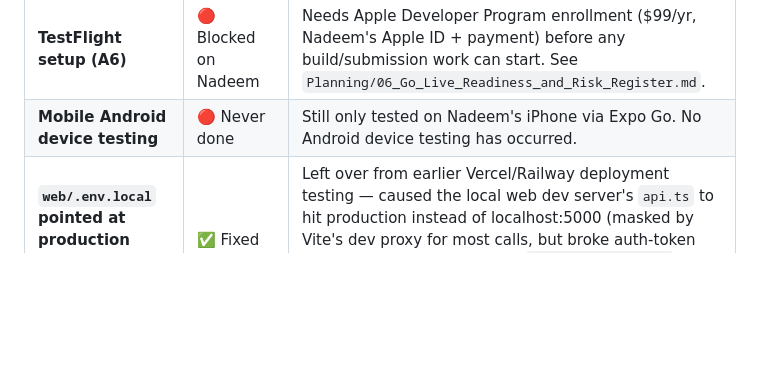
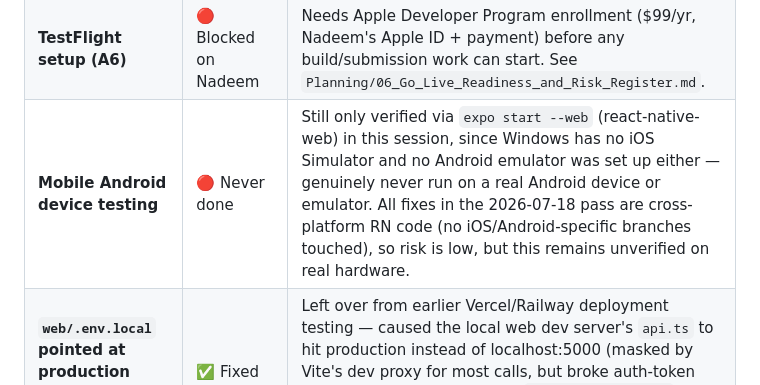
Before and after one commit to nadeemswati72/neverexpire, a Markdown page: docs/phase-plan.md, the part around one of its changes. GitHub-like rendering; blank space fills up the shorter version.

```diff
--- a/docs/phase-plan.md
+++ b/docs/phase-plan.md
@@ -237,5 +238,5 @@
 | **TestFlight setup (A6)** | 🔴 Blocked on Nadeem | Needs Apple Developer Program enrollment ($99/yr, Nadeem's Apple ID + payment) before any build/submission work can start. See `Planning/06_Go_Live_Readiness_and_Risk_Register.md`. |
-| **Mobile Android device testing** | 🔴 Never done | Still only tested on Nadeem's iPhone via Expo Go. No Android device testing has occurred. |
+| **Mobile Android device testing** | 🔴 Never done | Still only verified via `expo start --web` (react-native-web) in this session, since Windows has no iOS Simulator and no Android emulator was set up either — genuinely never run on a real Android device or emulator. All fixes in the 2026-07-18 pass are cross-platform RN code (no iOS/Android-specific branches touched), so risk is low, but this remains unverified on real hardware. |
 | **`web/.env.local` pointed at production Railway (2026-07-18)** | ✅ Fixed | Left over from earlier Vercel/Railway deployment testing — caused the local web dev server's `api.ts` to hit production instead of localhost:5000 (masked by Vite's dev proxy for most calls, but broke auth-token consistency). Moved aside to `web/.env.local.bak` — restore only if intentionally testing against production from local web. |
 | **Backend still feels slow post-Neon (2026-07-18)** | ⏸ Parked | Root round-trip amplifiers found and fixed (dashboard 5x `.count()` → 1 query, `get_user_accessible_document_ids` 3x → 1 UNION, `get_user_sharing_recipients` N+1 → batched, dashboard route deduped a 3x-repeated call). Gunicorn access-log timing (`%(D)s`) confirmed real server-side improvement (dashboard: ~6-9 round-trips → 4). Residual ~200-400ms per remaining round-trip is Neon pooler/network overhead, not query inefficiency — Nadeem still perceives it as slow and wants to revisit. Next step if resumed: check whether Railway's deploy region matches Neon's `us-east-1` (not yet determined — CLI didn't expose it easily), since a region mismatch would explain the residual per-query cost and is the only remaining lever query-side tuning can't reach.
 
```
Also changed, not shown: other parts of docs/phase-plan.md (+2 -1 lines).
